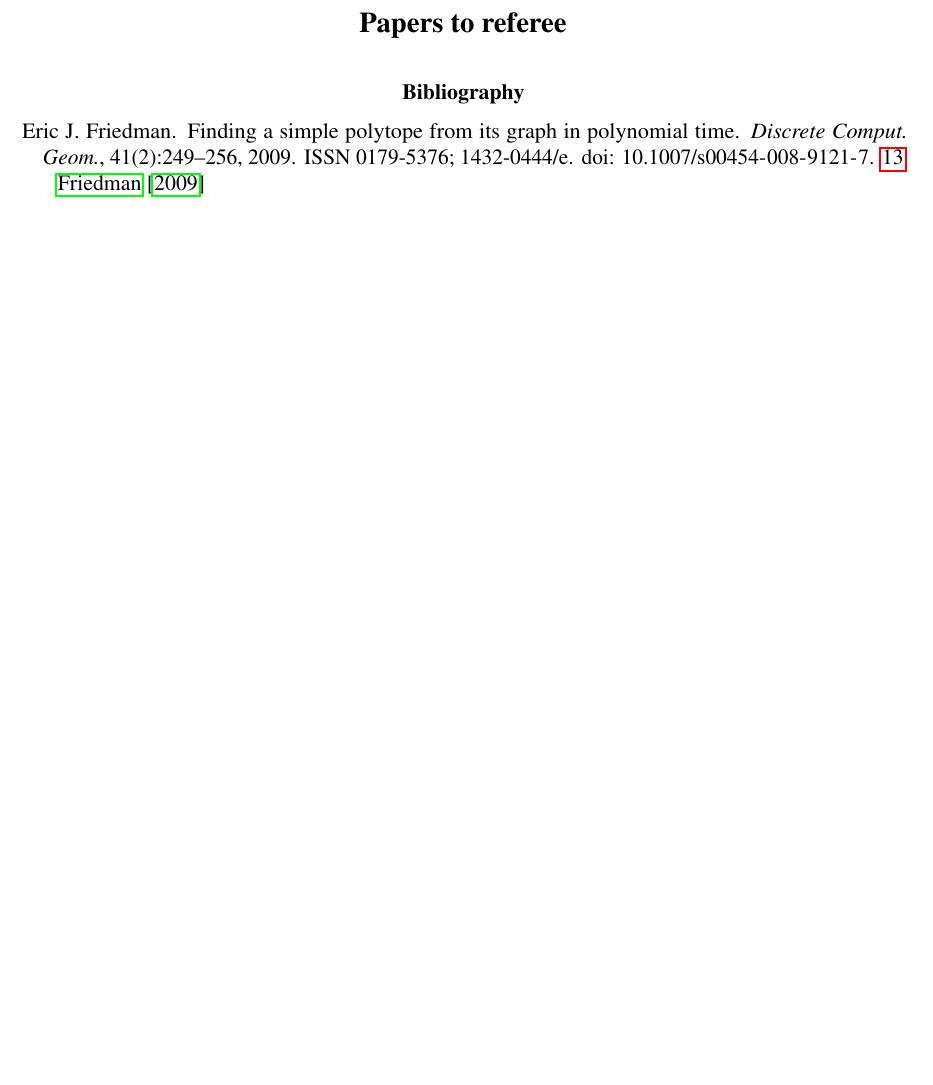
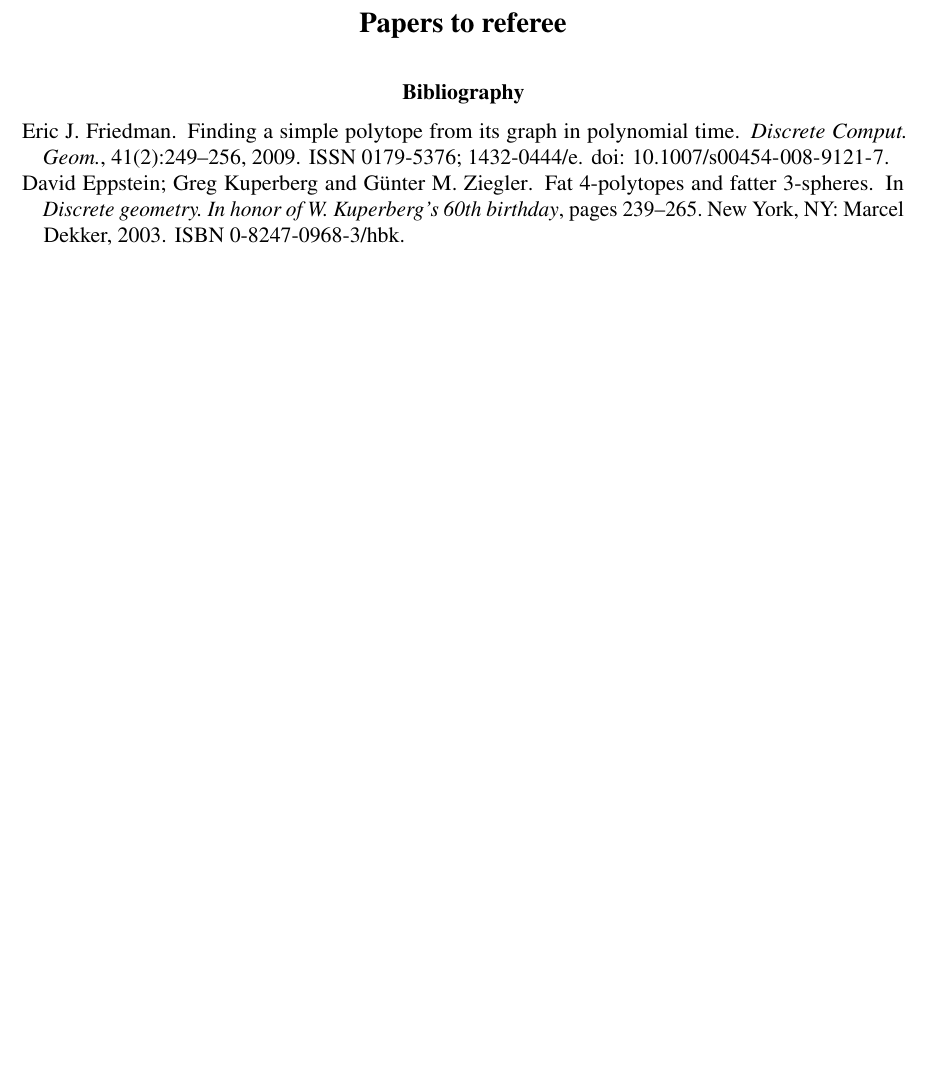
Before and after one commit to julian-upc/discrete-geometry, a LaTeX thesis (2013/dag-upc.tex, which reads 2013/papers-to-referee.bib, 2013/papers-to-referee.tex): part of page 13 of 13, cut so that both start at the same text, the shorter picture padded with empty space. Compiled offline with pdfLaTeX.

Commit message:
added friedman

```diff
--- a/2013/papers-to-referee.bib
+++ b/2013/papers-to-referee.bib
@@ -14,3 +14,12 @@
     MSC2010 = {52B05 68Q17 90C57 90C20},
     Zbl = {1163.52004}
 }
+
+@InCollection{eppstein-ziegler-fat-4-polytopes,
+    Author = {David {Eppstein}; Greg {Kuperberg} and G\"unter M. {Ziegler}},
+    Title = {{Fat 4-polytopes and fatter 3-spheres.}},
+    BookTitle = {{Discrete geometry. In honor of W. Kuperberg's 60th birthday}},
+    ISBN = {0-8247-0968-3/hbk},
+    Pages = {239--265},
+    Year = {2003},
+    Publisher = {New York, NY: Marcel Dekker},
--- a/2013/papers-to-referee.tex
+++ b/2013/papers-to-referee.tex
@@ -5,8 +5,8 @@
 \bibliographystyle{plainnat}
 \bibliography{papers-to-referee}
 
-\cite{friedman-graph-simple-polytope}
-
+\nocite{friedman-graph-simple-polytope}
+\nocite{eppstein-ziegler-fat-4-polytopes}
 
 
 
```
Also changed, not shown: 2013/dag-upc.pdf, 2013/referee-lit/eppstein-ziegler.pdf (added), 2013/referee-lit/friedman-graph-simple-polytope.pdf (added), 2013/papers-to-referee.bib (4 more changed lines).
